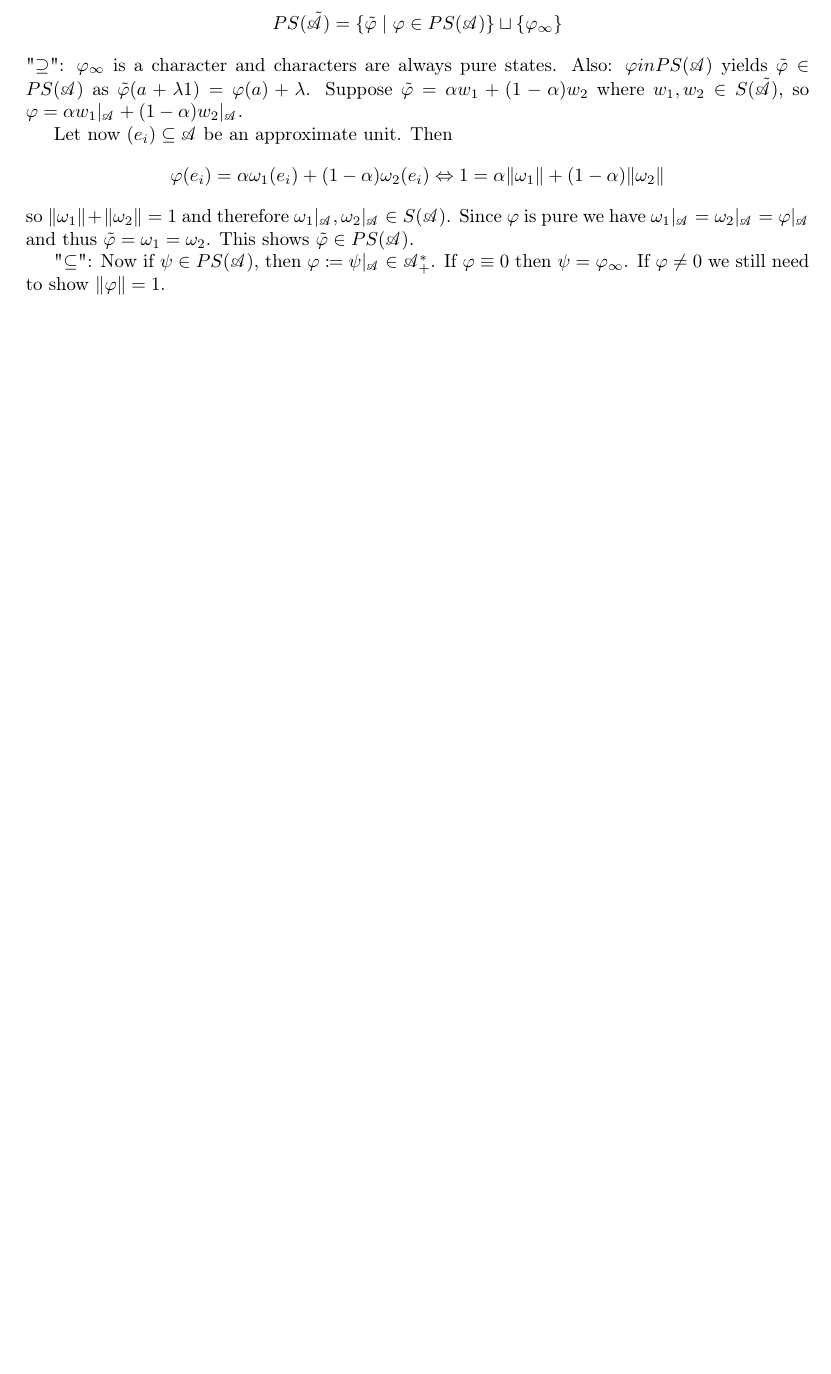
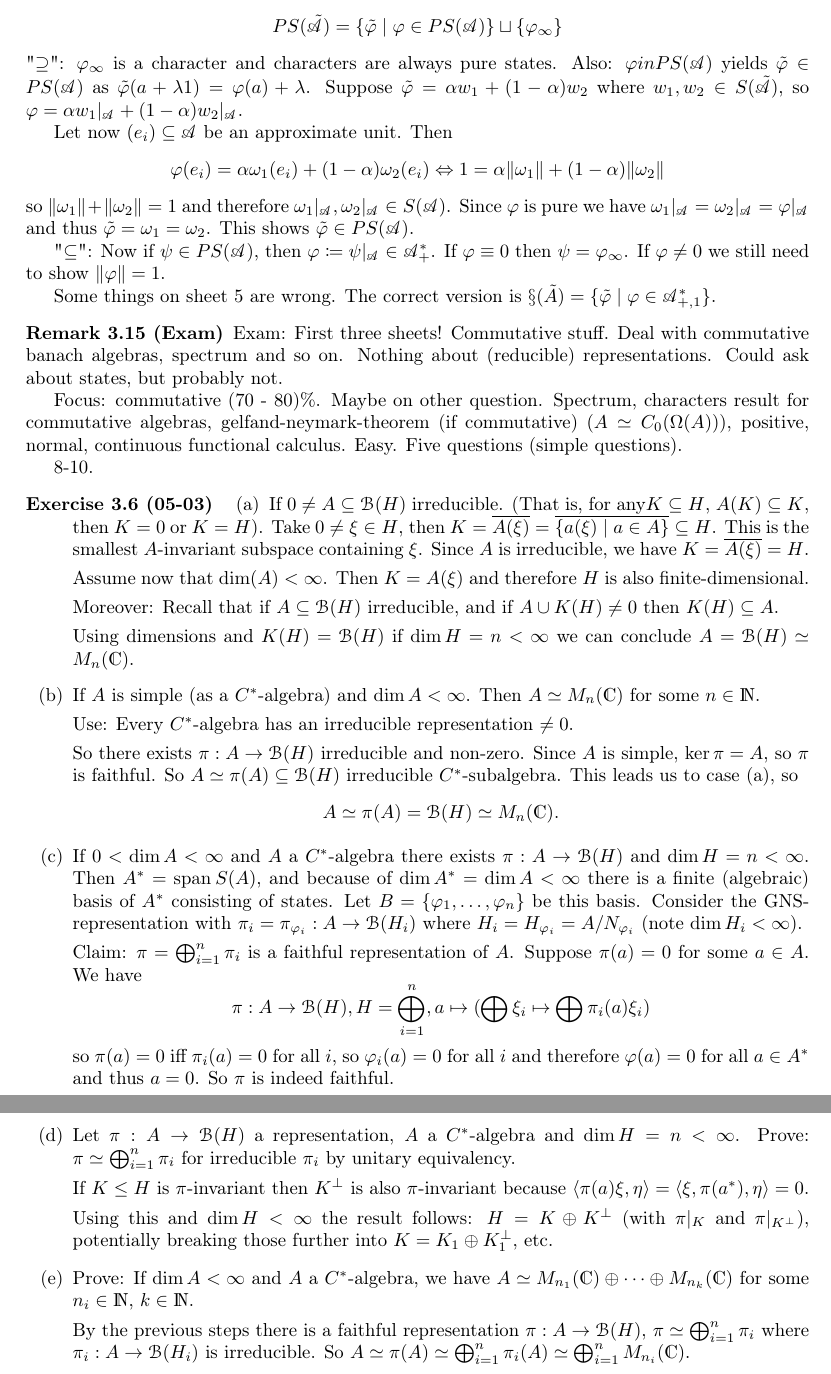
Before and after one commit to Linus-Mussmaecher/SS2323_Mathematik, a LaTeX problem sheet (opalg_exercises/present_exercises/operatoralgebra_exercises.tex): part of page 15 of 15 before the commit and two parts of pages 15 and 16 of 16 after it, the two joined at a grey line, cut so that both start at the same text, the shorter picture padded with empty space. Compiled offline with pdfLaTeX.

Commit message:
OpalgExercises 05-03

```diff
--- a/opalg_exercises/present_exercises/operatoralgebra_exercises.tex
+++ b/opalg_exercises/present_exercises/operatoralgebra_exercises.tex
@@ -857,8 +857,70 @@ These are topological spaces by taking the ideals of $\algebra{A}$ as open sets.
 
 
 
+	Some things on sheet 5 are wrong.
+	The correct version is $\S(\tilde{A}) = \{ \tilde{\phi} \mid \phi \in \algebra{A}^*_{+,1}\}$.
+\end{exercise}
 
 
+\begin{remark}[Exam]
+	Exam: First three sheets! Commutative stuff. Deal with commutative banach algebras, spectrum and so on. Nothing about (reducible) representations. Could ask about states, but probably not.
+
+	Focus: commutative (70 - 80)\%. Maybe on other question. Spectrum, characters result for commutative algebras, gelfand-neymark-theorem (if commutative) ($A \simeq C_0(\Omega(A))$), positive, normal, continuous functional calculus. Easy. Five questions (simple questions).
+
+	8-10.
+\end{remark}
+
+\begin{exercise}[05-03]
+	\begin{enumerate}[label=(\alph*)]
+		\item If $0 \neq A \subseteq \mathcal{B}(H)$ irreducible.
+		(That is, for any$K \subseteq H$, $A(K) \subseteq K$, then $K = 0$ or $K = H$).
+		Take $0 \neq \xi \in H$, then $K = \closure{A(\xi)} = \closure{\{a(\xi) \mid a \in A\}} \subseteq H$.
+		This is the smallest $A$-invariant subspace containing $\xi$.
+		Since $A$ is irreducible, we have $K = \closure{A(\xi)} = H$.
+
+		Assume now that $\dim(A) < \infty$.
+		Then $K = A(\xi)$ and therefore $H$ is also finite-dimensional.
+
+		Moreover: Recall that if $A \subseteq \mathcal{B}(H)$ irreducible, and if $A \cup K(H) \neq 0$ then $K(H) \subseteq A$.
+
+		Using dimensions and $K(H) = \mathcal{B}(H)$ if $\dim H = n < \infty$ we can conclude $A = \mathcal{B}(H) \simeq M_n(\mathds{C})$.
+
+		\item If $A$ is simple (as a $C^*$-algebra) and $\dim A < \infty$.
+		Then $A \simeq M_n(\mathds{C})$ for some $n \in \mathds{N}$.
+
+		Use: Every $C^*$-algebra has an irreducible representation $\neq 0$.
+
+		So there exists $\pi: A \to \mathcal{B}(H)$ irreducible and non-zero.
+		Since $A$ is simple, $\ker \pi = A$, so $\pi$ is faithful.
+		So $A \simeq \pi(A) \subseteq \mathcal{B}(H)$ irreducible $C^*$-subalgebra.
+		This leads us to case (a), so
+		\begin{equation*}
+			A \simeq \pi(A) = \mathcal{B}(H) \simeq M_n(\mathds{C})\text{.}
+		\end{equation*}
+		\item If $0 < \dim A < \infty$ and $A$ a $C^*$-algebra there exists $\pi: A \to \mathcal{B}(H)$ and $\dim H = n < \infty$.
+		Then $A^* = \Span S(A)$, and because of $\dim A^* = \dim A < \infty$ there is a finite (algebraic) basis of $A^*$ consisting of states.
+		Let $B = \{ \phi_1, \dots, \phi_n \}$ be this basis.
+		Consider the GNS-representation with $\pi_i = \pi_{\phi_i}: A \to \mathcal{B}(H_i)$ where $H_i = H_{\phi_i} = A/N_{\phi_i}$ (note $\dim H_i < \infty$).
+
+		Claim: $\pi = \bigoplus_{i = 1}^n \pi_i$ is a faithful representation of $A$. Suppose $\pi(a) = 0$ for some $a \in A$.
+		We have
+		\begin{equation*}
+			\pi: A \to \mathcal{B}(H), H = \bigoplus_{i = 1}^n, a \mapsto (\bigoplus \xi_i \mapsto \bigoplus \pi_i(a) \xi_i )
+		\end{equation*}
+		so $\pi(a) = 0$ iff $\pi_i(a) = 0$ for all $i$, so $\phi_i(a) = 0$ for all $i$ and therefore $\phi(a) = 0$ for all $a \in A^*$ and thus $a = 0$.
+		So $\pi$ is indeed faithful.
+		\item Let $\pi: A \to \mathcal{B}(H)$ a representation, $A$ a $C^*$-algebra and $\dim H = n < \infty$.
+		Prove: $\pi \simeq \bigoplus_{i = 1}^n \pi_i$ for irreducible $\pi_i$ by unitary equivalency.
+
+		If $K \leq H$ is $\pi$-invariant then $K^\bot$ is also $\pi$-invariant because $\langle \pi(a) \xi, \eta \rangle = \langle \xi, \pi(a^*), \eta \rangle = 0$.
+
+		Using this and $\dim H < \infty$ the result follows: $H = K \oplus K^\bot$ (with $\pi|_K$ and $\pi|_{K^\bot})$, potentially breaking those further into $K = K_1 \oplus K_1^\bot$, etc.
+
+		\item Prove: If $\dim A < \infty$ and $A$ a $C^*$-algebra, we have $A \simeq M_{n_1}(\mathds{C}) \oplus \dots \oplus M_{n_k}(\mathds{C})$ for some $n_i \in \mathds{N}$, $k \in \mathds{N}$.
+
+		By the previous steps there is a faithful representation $\pi: A \to \mathcal{B}(H)$, $\pi \simeq \bigoplus_{i = 1}^n \pi_i$ where $\pi_i: A \to \mathcal{B}(H_i)$ is irreducible.
+		So $A \simeq \pi(A) \simeq \bigoplus_{i = 1}^n \pi_i(A) \simeq \bigoplus_{i = 1}^n M_{n_i}(\mathds{C})$.
+	\end{enumerate}
 \end{exercise}
 
 \end{document}
```
Also changed, not shown: opalg_exercises/present_exercises/operatoralgebra_exercises.pdf.
